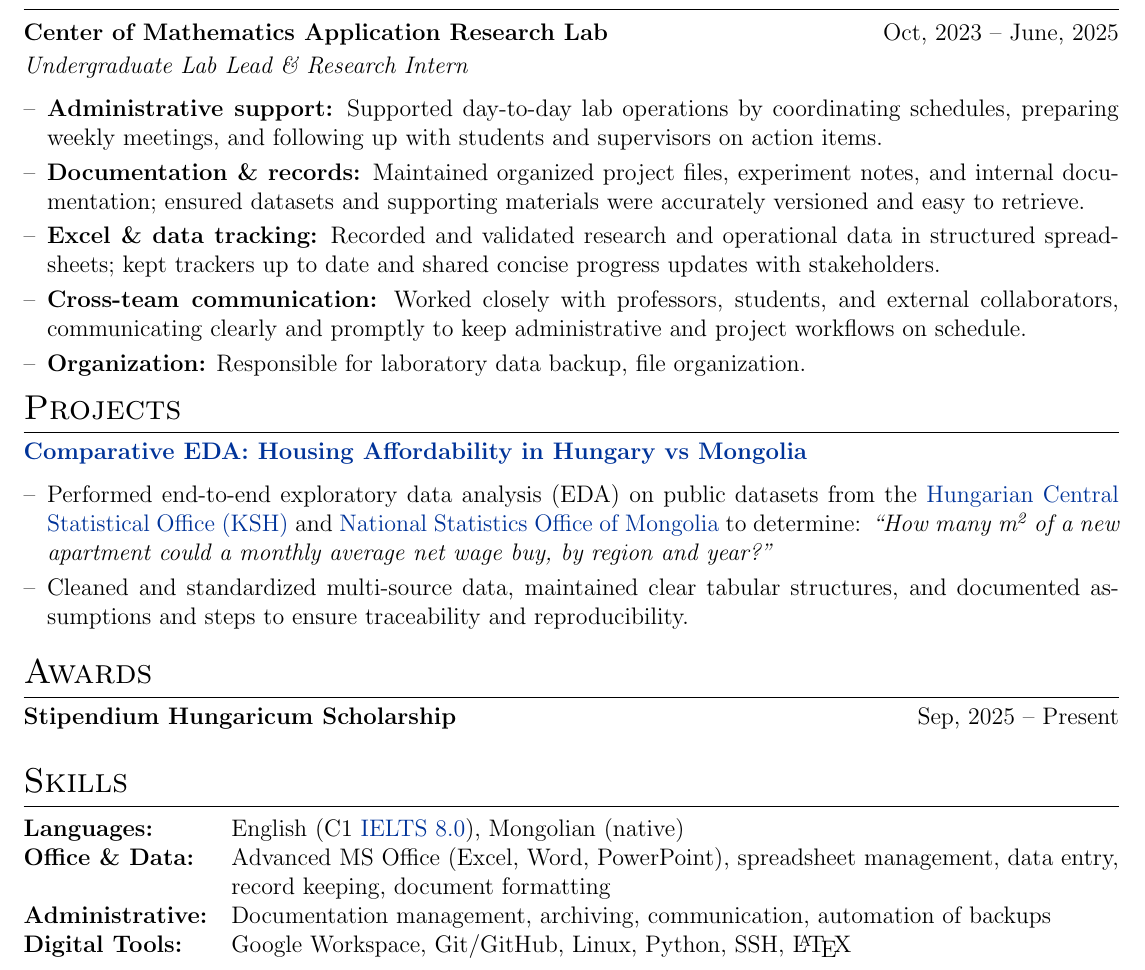
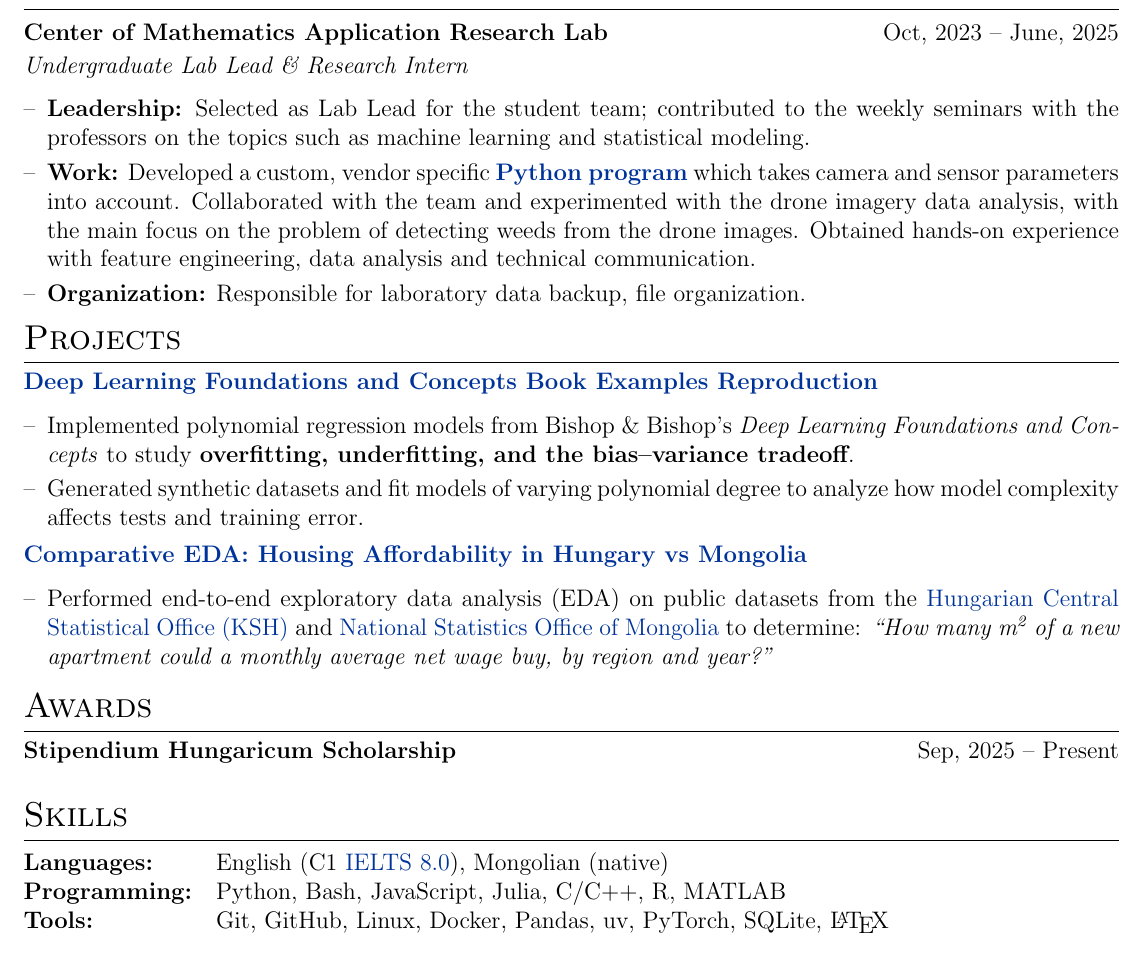
Before and after one commit to MendeBadra/MendeeResume, a LaTeX CV (cv.tex): part of the page, cut so that both start at the same text. Compiled offline with pdfLaTeX.

Commit message:
Reverted back to generic cv

```diff
--- a/cv.tex
+++ b/cv.tex
@@ -216,13 +216,9 @@ GPA: 3.2/4.0 \textbf{(rank 3/34)}\\
 
 \begin{itemize}[nosep,after=\strut,leftmargin=1em,itemsep=3pt,label=--]
 
-\item \textbf{Administrative support:} Supported day-to-day lab operations by coordinating schedules, preparing weekly meetings, and following up with students and supervisors on action items.
+\item \textbf{Leadership:} Selected as Lab Lead for the student team; contributed to the weekly seminars with the professors on the topics such as machine learning and statistical modeling.
 
-\item \textbf{Documentation \& records:} Maintained organized project files, experiment notes, and internal documentation; ensured datasets and supporting materials were accurately versioned and easy to retrieve.
-
-\item \textbf{Excel \& data tracking:} Recorded and validated research and operational data in structured spreadsheets; kept trackers up to date and shared concise progress updates with stakeholders.
-
-\item \textbf{Cross-team communication:} Worked closely with professors, students, and external collaborators, communicating clearly and promptly to keep administrative and project workflows on schedule.
+\item \textbf{Work:} Developed a custom, vendor specific \href{https://github.com/MendeBadra/BelceeriinDoroitol}{\textbf{Python program}} which takes camera and sensor parameters into account. Collaborated with the team and experimented with the drone imagery data analysis, with the main focus on the problem of detecting weeds from the drone images. Obtained hands-on experience with feature engineering, data analysis and technical communication.
 
 \item \textbf{Organization:} Responsible for laboratory data backup, file organization.
 
@@ -235,46 +231,17 @@ GPA: 3.2/4.0 \textbf{(rank 3/34)}\\
 %----------------------------------------------------------------------------------------
 \section{Projects}
 
-% Original project section kept as a bank (commented out)
-% \noindent
-% \href{https://github.com/MendeBadra/DeepLearningBishopFigures}
-% {\textbf{Deep Learning Foundations and Concepts Book Examples Reproduction}}
-%
-% \begin{itemize}[nosep,after=\strut,leftmargin=1em,itemsep=3pt,label=--]
-%   \item Implemented polynomial regression models from Bishop \& Bishop's
-%   \textit{Deep Learning Foundations and Concepts} to study
-%   \textbf{overfitting, underfitting, and the bias--variance tradeoff}.
-%
-%   \item Generated synthetic datasets and fit models of varying polynomial degree
-%   to analyze how model complexity affects tests and training error.
-% \end{itemize}
-%
-% \vspace{-1.5em}
-
-% Original project section kept as a bank (commented out)
-% \noindent
-% \href{https://github.com/MendeBadra/trustworthy_ai_course}{\textbf{Comparative EDA: Housing Affordability in Hungary vs Mongolia}}
-%
-% \begin{itemize}[nosep,after=\strut,leftmargin=1em,itemsep=3pt,label=--]
-%   \item Performed end-to-end exploratory data analysis (EDA) on public datasets from the
-%     \href{https://www.ksh.hu/?lang=en}{Hungarian Central Statistical Office (KSH)} and
-%     \href{https://www.1212.mn/en}{National Statistics Office of Mongolia} to determine:
-%     \textit{“How many m\textsuperscript{2} of a new apartment could a monthly average net wage buy, by region and year?”}
-% \end{itemize}
-
-% administrative aisim tailored
 \noindent
-\href{https://github.com/MendeBadra/trustworthy_ai_course}
-{\textbf{Comparative EDA: Housing Affordability in Hungary vs Mongolia}}
+\href{https://github.com/MendeBadra/DeepLearningBishopFigures}
+{\textbf{Deep Learning Foundations and Concepts Book Examples Reproduction}}
 
 \begin{itemize}[nosep,after=\strut,leftmargin=1em,itemsep=3pt,label=--]
-  \item Performed end-to-end exploratory data analysis (EDA) on public datasets from the
-    \href{https://www.ksh.hu/?lang=en}{Hungarian Central Statistical Office (KSH)} and
-    \href{https://www.1212.mn/en}{National Statistics Office of Mongolia} to determine:
-    \textit{“How many m\textsuperscript{2} of a new apartment could a monthly average net wage buy, by region and year?”}
+  \item Implemented polynomial regression models from Bishop \& Bishop's
+  \textit{Deep Learning Foundations and Concepts} to study
+  \textbf{overfitting, underfitting, and the bias--variance tradeoff}.
 
-  \item Cleaned and standardized multi-source data, maintained clear tabular structures, and documented assumptions and steps to ensure traceability and reproducibility.
-
+  \item Generated synthetic datasets and fit models of varying polynomial degree
+  to analyze how model complexity affects tests and training error.
 
   % \item Built interactive visualizations in \textbf{Julia (Pluto.jl)} to illustrate
   % regression curves, training error, and model behavior across degrees.
@@ -288,28 +255,26 @@ GPA: 3.2/4.0 \textbf{(rank 3/34)}\\
 %     \item Created a short-form educational video explaining the mathematical concept of derivatives utilizing Python \href{https://docs.manim.community/en/stable/index.html}{Manim} library. Achieved 100 views on the YouTube platform.
 % \end{itemize}
 
-% Original project section kept as a bank (commented out)
+% PROJECT AISIM
 % \href{https://github.com/MendeBadra/aisim2nerfstudio}
 % {\textbf{aiSim Data Integration for 3D Gaussian Splatting}}
-%
+
 % \begin{itemize}[nosep,after=\strut,leftmargin=1em,itemsep=3pt,label=--]
+
 %   \item Implemented a custom JSON parser to extract and sensor data obtained by aiSim, an autonomous driving simulator, into a nerfstudio (3D representation) format.
-% \end{itemize}
 
 
 
-\vspace{0.5em}
+% PROJECT HUNGARIAN MONGOLIAN EDA
+\noindent
+\href{https://github.com/MendeBadra/trustworthy_ai_course}{\textbf{Comparative EDA: Housing Affordability in Hungary vs Mongolia}}
 
-% administrative aisim tailored
-% \noindent
-% \href{https://github.com/MendeBadra/trustworthy_ai_course}{\textbf{Comparative EDA: Housing Affordability in Hungary vs Mongolia}}
-
-% \begin{itemize}[nosep,after=\strut,leftmargin=1em,itemsep=3pt,label=--]
-%   \item Performed end-to-end exploratory data analysis (EDA) on public datasets from the
-%     \href{https://www.ksh.hu/?lang=en}{Hungarian Central Statistical Office (KSH)} and
-%     \href{https://www.1212.mn/en}{National Statistics Office of Mongolia} to determine:
-%     \textit{“How many m\textsuperscript{2} of a new apartment could a monthly average net wage buy, by region and year?”}
-% \end{itemize}
+\begin{itemize}[nosep,after=\strut,leftmargin=1em,itemsep=3pt,label=--]
+  \item Performed end-to-end exploratory data analysis (EDA) on public datasets from the
+    \href{https://www.ksh.hu/?lang=en}{Hungarian Central Statistical Office (KSH)} and
+    \href{https://www.1212.mn/en}{National Statistics Office of Mongolia} to determine:
+    \textit{“How many m\textsuperscript{2} of a new apartment could a monthly average net wage buy, by region and year?”}
+\end{itemize}
 
 % \vspace{-1.5em}
 
@@ -337,9 +302,8 @@ GPA: 3.2/4.0 \textbf{(rank 3/34)}\\
 \begin{tabularx}{\linewidth}{@{}l X@{}}
 
 \textbf{Languages:} & English (C1 \href{https://drive.google.com/file/d/1IxH-0NrfMyf-ZqEpQFMrmtcXiDdzc00k/view?usp=sharing}{IELTS 8.0}), Mongolian (native) \\
-\textbf{Office \& Data:} & Advanced MS Office (Excel, Word, PowerPoint), spreadsheet management, data entry, record keeping, document formatting \\
-\textbf{Administrative:} & Documentation management, archiving, communication, automation of backups \\
-\textbf{Digital Tools:} & Google Workspace, Git/GitHub, Linux, Python, SSH, \LaTeX \\
+\textbf{Programming:} & Python, Bash, JavaScript, Julia, C/C++, R, MATLAB \\
+\textbf{Tools:} & Git, GitHub, Linux, Docker, Pandas, uv, PyTorch, SQLite, \LaTeX \\
 % \textbf{Libraries:} & PyTorch, Scikit-Learn, Geospatial libraries \\
 
 \end{tabularx}
```
Also changed, not shown: cv.pdf.
